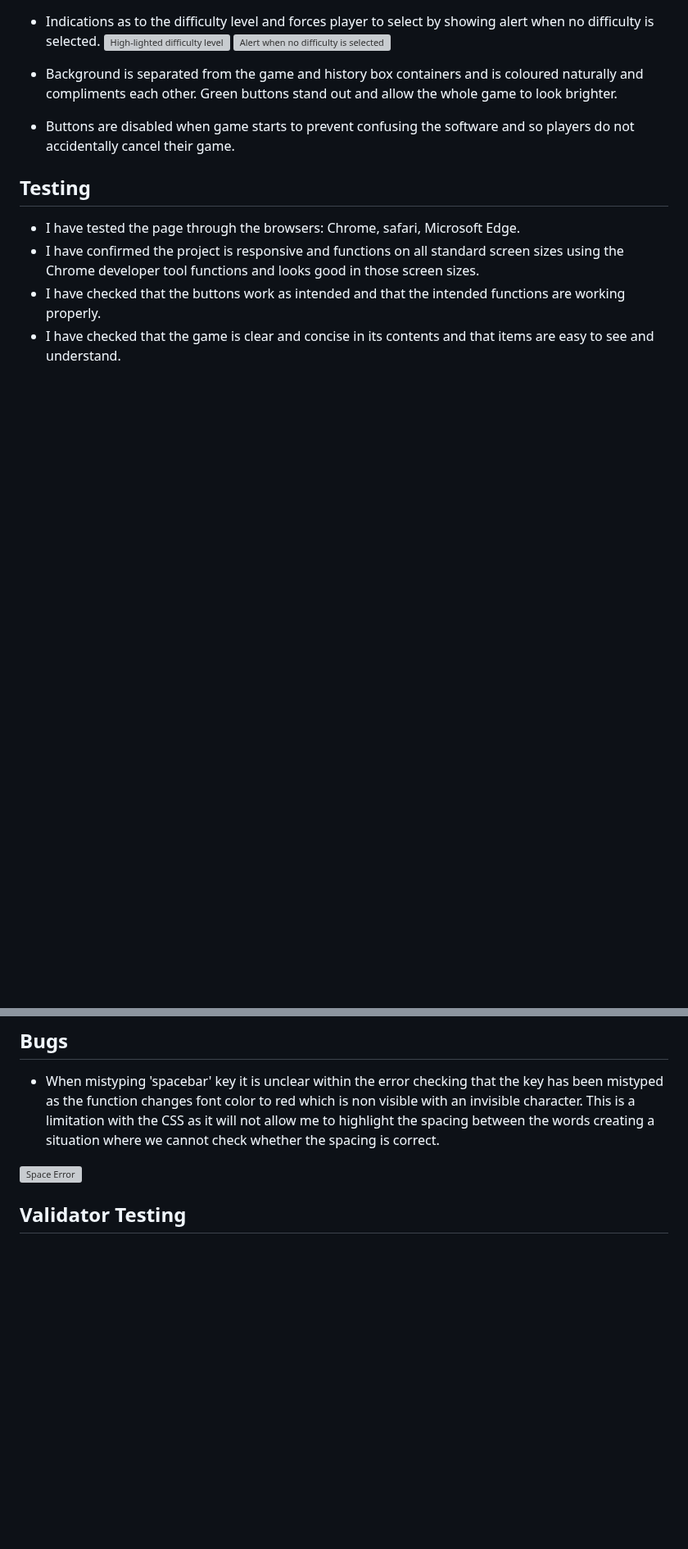
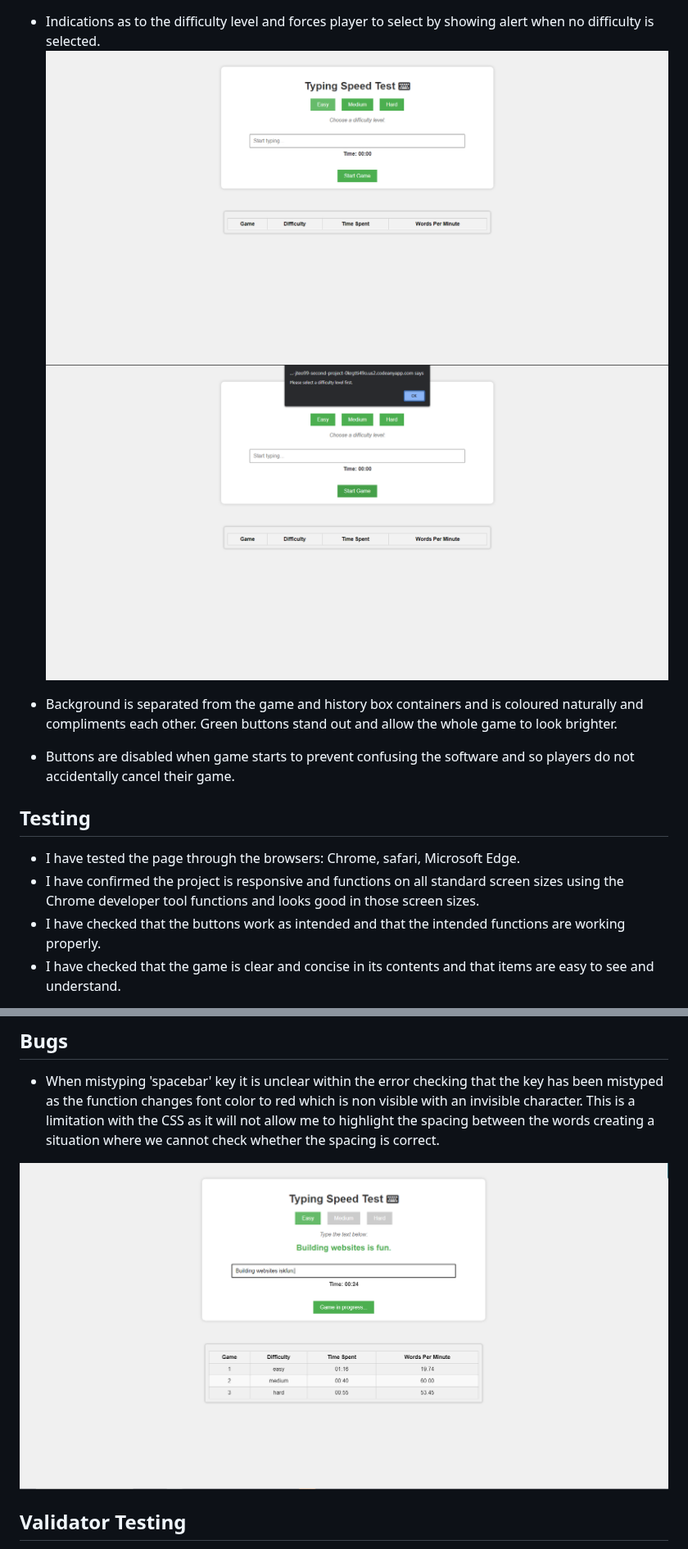
Before and after one commit to JTeo99/Second_Project, a Markdown page: README.md, 2 parts joined by grey strips. Shown at 82% size. Rendered like a GitHub page; blank space fills up the shorter version; grey boxes are pictures that could not be loaded.

```diff
--- a/README.md
+++ b/README.md
@@ -41,7 +41,7 @@ Welcome to the Typing Challenge Game! This is a web-based game that tests and im
 
 - Indications as to the difficulty level and forces player to select by showing alert when no difficulty is selected.
-![High-lighted difficulty level](../Second_Project/README-img/Highlight_difficulty.png)
-![Alert when no difficulty is selected](../Second_Project/README-img/Alert.png)
+![High-lighted difficulty level](README-img/Highlight_difficulty.png)
+![Alert when no difficulty is selected](README-img/Alert.png)
 
 - Background is separated from the game and history box containers and is coloured naturally and compliments each other. Green buttons stand out and allow the whole game to look brighter.
 - Buttons are disabled when game starts to prevent confusing the software and so players do not accidentally cancel their game.
@@ -57,7 +57,7 @@ Welcome to the Typing Challenge Game! This is a web-based game that tests and im
 
 - When mistyping 'spacebar' key it is unclear within the error checking that the key has been mistyped as the function changes font color to red which is non visible with an invisible character. This is a limitation with the CSS as it will not allow me to highlight the spacing between the words creating a situation where we cannot check whether the spacing is correct.
 
-![Space Error](../Second_Project/README-img/space%20error.png)
+![Space Error](README-img/space%20error.png)
 
 ## Validator Testing
 
```
Also changed, not shown: other parts of README.md (+7 -7 lines).
